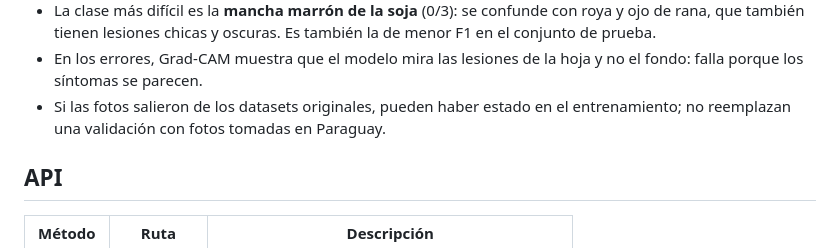
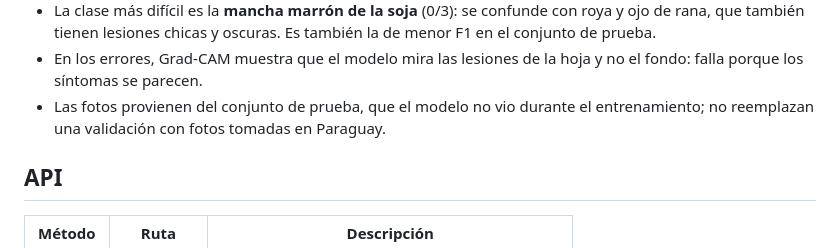
Before and after one commit to palmirabenitez2405-arch/fitodiag-py, a Markdown page: README.md, the part around the change. Rendered like a GitHub page.

Commit message:
docs: aclarar origen de las 45 fotos de prueba

```diff
--- a/README.md
+++ b/README.md
@@ -148,7 +148,7 @@ Observaciones:
 - Todos los errores fueron **entre enfermedades del mismo cultivo**. Por eso el filtro por cultivo no cambió el resultado en estas fotos; su utilidad es evitar confusiones de cultivo con fotos más variadas.
 - La clase más difícil es la **mancha marrón de la soja** (0/3): se confunde con roya y ojo de rana, que también tienen lesiones chicas y oscuras. Es también la de menor F1 en el conjunto de prueba.
 - En los errores, Grad-CAM muestra que el modelo mira las lesiones de la hoja y no el fondo: falla porque los síntomas se parecen.
-- Si las fotos salieron de los datasets originales, pueden haber estado en el entrenamiento; no reemplazan una validación con fotos tomadas en Paraguay.
+- Las fotos provienen del conjunto de prueba, que el modelo no vio durante el entrenamiento; no reemplazan una validación con fotos tomadas en Paraguay.
 
 ## API
 
```
